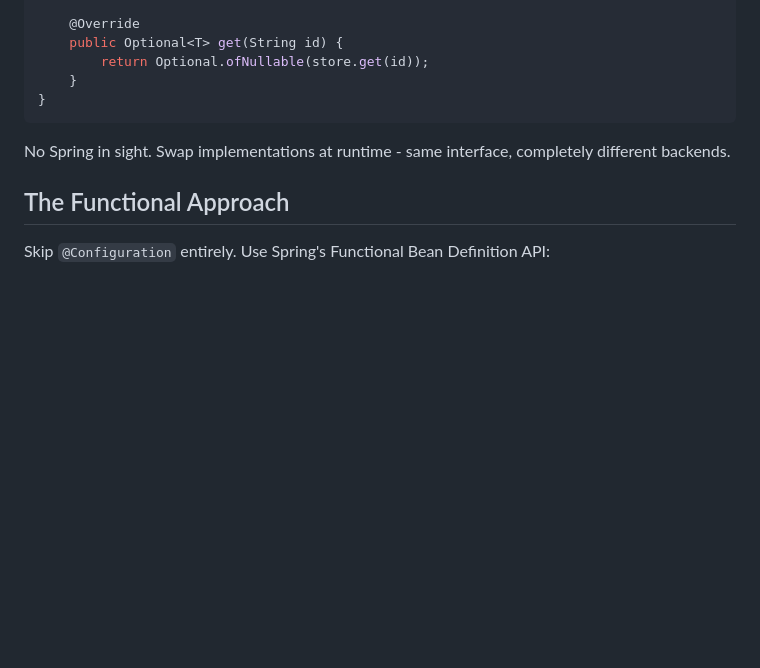
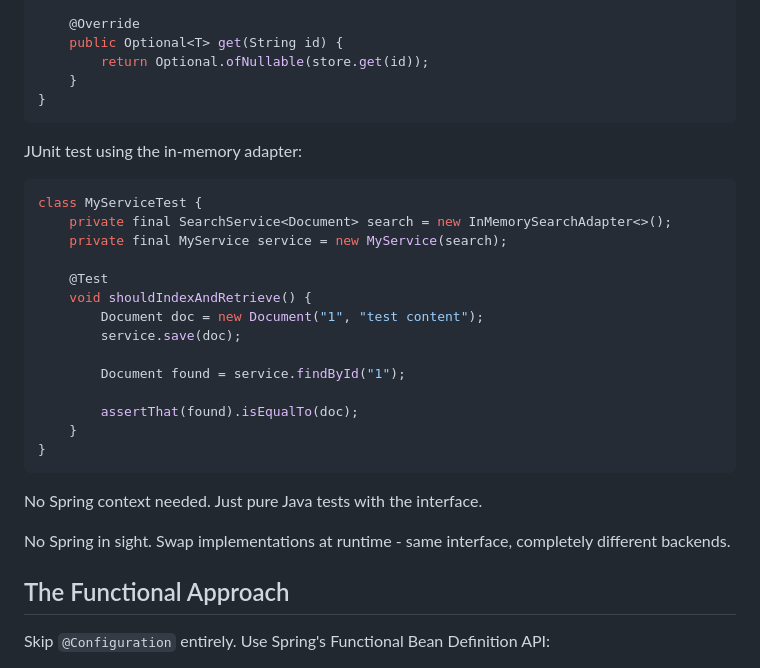
Before and after one commit to mschonaker/mschonaker.github.io, a Markdown page: _posts/hexagonal-architecture-spring-boot.md, the part around the change. Drawn GitHub-style; blank space fills up the shorter version.

Commit message:
Add JUnit test example with in-memory adapter

````diff
--- a/_posts/hexagonal-architecture-spring-boot.md
+++ b/_posts/hexagonal-architecture-spring-boot.md
@@ -89,6 +89,27 @@ public class InMemorySearchAdapter<T> implements SearchService<T> {
 }
 ```
 
+JUnit test using the in-memory adapter:
+
+```java
+class MyServiceTest {
+    private final SearchService<Document> search = new InMemorySearchAdapter<>();
+    private final MyService service = new MyService(search);
+
+    @Test
+    void shouldIndexAndRetrieve() {
+        Document doc = new Document("1", "test content");
+        service.save(doc);
+
+        Document found = service.findById("1");
+
+        assertThat(found).isEqualTo(doc);
+    }
+}
+```
+
+No Spring context needed. Just pure Java tests with the interface.
+
 No Spring in sight. Swap implementations at runtime - same interface, completely different backends.
 
 ## The Functional Approach
````
